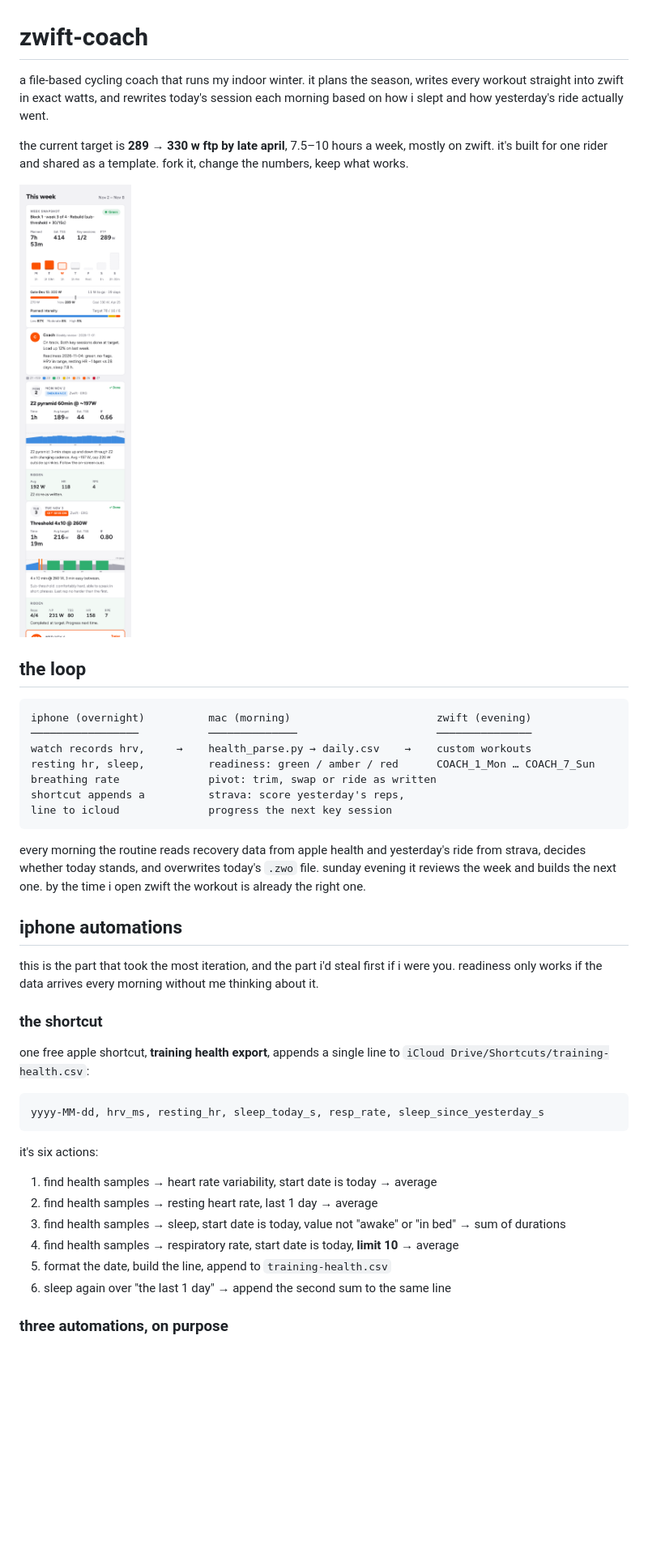
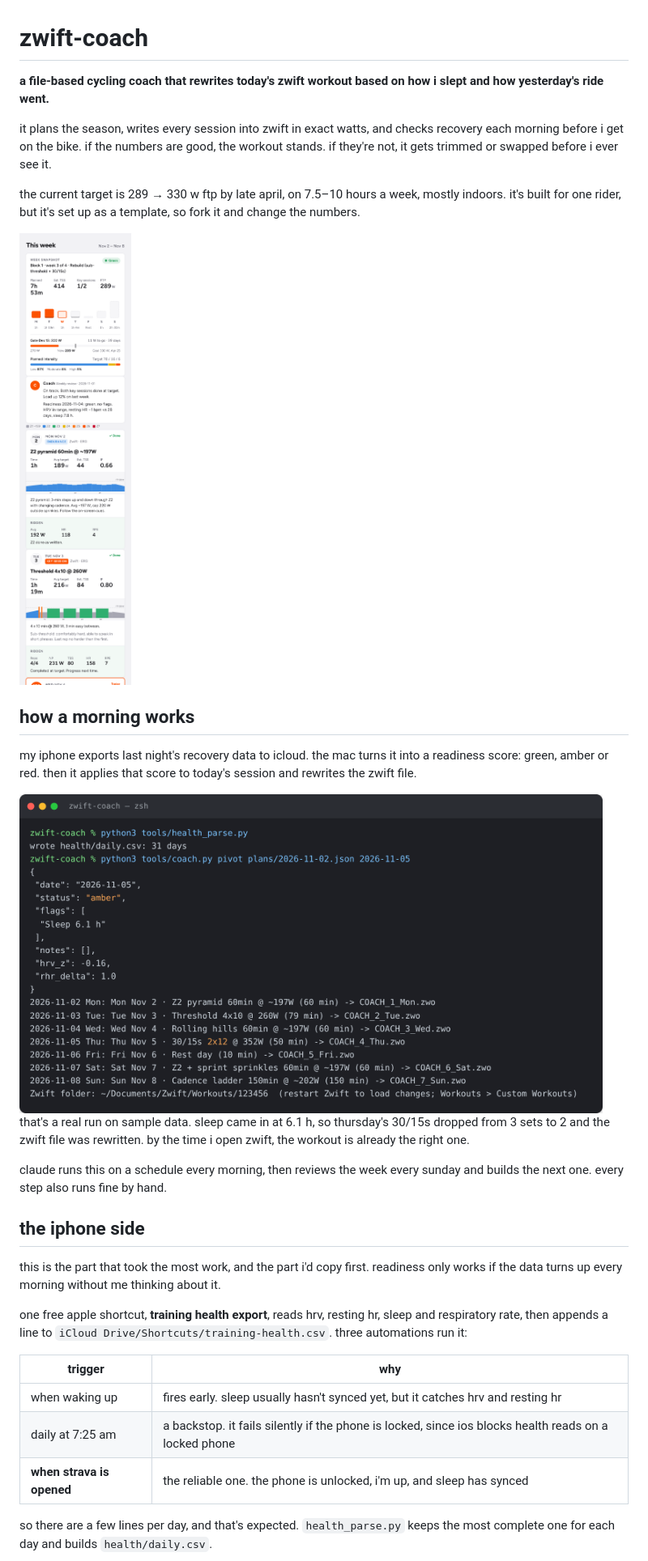
Before and after one commit to brodyisaak/zwift-coach, a Markdown page: readme.md, the part around one of its changes. Shown at 81% size. GitHub-like rendering; pictures changed too: docs/morning-run.png (added); blank space fills up the shorter version.

````diff
--- a/readme.md
+++ b/readme.md
@@ -1,45 +1,34 @@
 # zwift-coach
 
-a file-based cycling coach that runs my indoor winter. it plans the season, writes every workout straight into zwift in exact watts, and rewrites today's session each morning based on how i slept and how yesterday's ride actually went.
+**a file-based cycling coach that rewrites today's zwift workout based on how i slept and how yesterday's ride went.**
 
-the current target is **289 → 330 w ftp by late april**, 7.5–10 hours a week, mostly on zwift. it's built for one rider and shared as a template. fork it, change the numbers, keep what works.
+it plans the season, writes every session into zwift in exact watts, and checks recovery each morning before i get on the bike. if the numbers are good, the workout stands. if they're not, it gets trimmed or swapped before i ever see it.
 
-<img src="docs/phone-page.png" alt="weekly plan on a phone: week snapshot, gate progress, readiness and a card per workout with its power profile" width="320">
+the current target is 289 → 330 w ftp by late april, on 7.5–10 hours a week, mostly indoors. it's built for one rider, but it's set up as a template, so fork it and change the numbers.
 
-## the loop
+<img src="docs/phone-page.png" alt="the weekly plan on a phone: week snapshot, gate progress, readiness and a card for each workout" width="320">
 
-```
-iphone (overnight)          mac (morning)                       zwift (evening)
-─────────────────           ──────────────                      ───────────────
-watch records hrv,     →    health_parse.py → daily.csv    →    custom workouts
-resting hr, sleep,          readiness: green / amber / red      COACH_1_Mon … COACH_7_Sun
-breathing rate              pivot: trim, swap or ride as written
-shortcut appends a          strava: score yesterday's reps,
-line to icloud              progress the next key session
-```
+## how a morning works
 
-every morning the routine reads recovery data from apple health and yesterday's ride from strava, decides whether today stands, and overwrites today's `.zwo` file. sunday evening it reviews the week and builds the next one. by the time i open zwift the workout is already the right one.
+my iphone exports last night's recovery data to icloud. the mac turns it into a readiness score: green, amber or red. then it applies that score to today's session and rewrites the zwift file.
 
-## iphone automations
+<img src="docs/morning-run.png" alt="terminal: health_parse.py writes daily.csv, then pivot flags amber for short sleep and trims thursday's 30/15s from 3 sets to 2" width="720">
 
-this is the part that took the most iteration, and the part i'd steal first if i were you. readiness only works if the data arrives every morning without me thinking about it.
+that's a real run on sample data. sleep came in at 6.1 h, so thursday's 30/15s dropped from 3 sets to 2 and the zwift file was rewritten. by the time i open zwift, the workout is already the right one.
 
-### the shortcut
+claude runs this on a schedule every morning, then reviews the week every sunday and builds the next one. every step also runs fine by hand.
 
-one free apple shortcut, **training health export**, appends a single line to `iCloud Drive/Shortcuts/training-health.csv`:
+## the iphone side
 
-```
-yyyy-MM-dd, hrv_ms, resting_hr, sleep_today_s, resp_rate, sleep_since_yesterday_s
-```
+this is the part that took the most work, and the part i'd copy first. readiness only works if the data turns up every morning without me thinking about it.
 
-it's six actions:
+one free apple shortcut, **training health export**, reads hrv, resting hr, sleep and respiratory rate, then appends a line to `iCloud Drive/Shortcuts/training-health.csv`. three automations run it:
 
-1. find health samples → heart rate variability, start date is today → average
-2. find health samples → resting heart rate, last 1 day → average
-3. find health samples → sleep, start date is today, value not "awake" or "in bed" → sum of durations
-4. find health samples → respiratory rate, start date is today, **limit 10** → average
-5. format the date, build the line, append to `training-health.csv`
-6. sleep again over "the last 1 day" → append the second sum to the same line
+| trigger | why |
+|---|---|
+| when waking up | fires early. sleep usually hasn't synced yet, but it catches hrv and resting hr |
+| daily at 7:25 am | a backstop. it fails silently if the phone is locked, since ios blocks health reads on a locked phone |
+| **when strava is opened** | the reliable one. the phone is unlocked, i'm up, and sleep has synced |
 
-### three automations, on purpose
+so there are a few lines per day, and that's expected. `health_parse.py` keeps the most complete one for each day and builds `health/daily.csv`.
 
````
Also changed, not shown: other parts of readme.md (+50 -56 lines), docs/amber-day.png (added), docs/health-pipeline.png (added), docs/long-ride.png (added).
